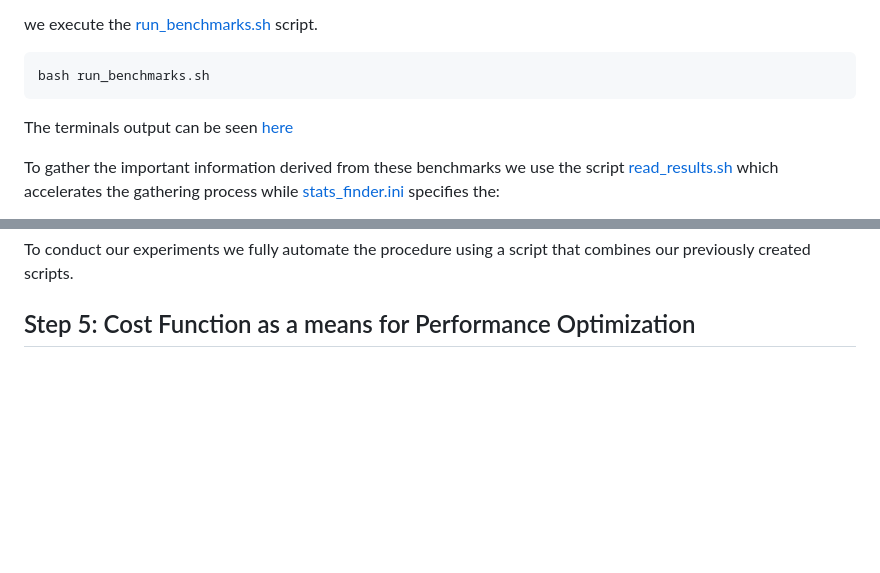
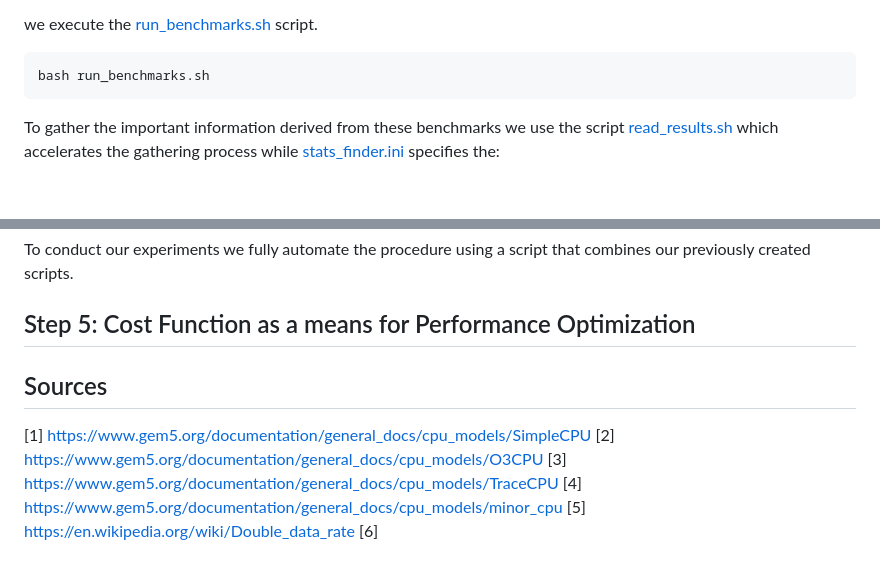
Before and after one commit to Kou-ding/Computer-Architecture, a Markdown page: gem5/gem5.md, 2 parts joined by grey strips. Drawn GitHub-style; blank space fills up the shorter version.

````diff
--- a/gem5/gem5.md
+++ b/gem5/gem5.md
@@ -203,8 +246,6 @@ we execute the [run_benchmarks.sh](/gem5/bash_scripts/run_benchmarks.sh) script.
 bash run_benchmarks.sh
 ```
 
-The terminals output can be seen [here](/gem5/spec_cpu2006/terminal-output.txt)
-
 To gather the important information derived from these benchmarks we use the script [read_results.sh](/gem5/bash_scripts/read_results.sh) which accelerates the gathering process while [stats_finder.ini](/gem5/bash_scripts/stats_finder.ini) specifies the:
 - benchmarks we include in our report,
 - parameters we are searching for in the stats.txt and
@@ -341,3 +386,12 @@ We start off by setting some restrictions sourcing from a theoretical standpoint
 To conduct our experiments we fully automate the procedure using a script that combines our previously created scripts.
 
 ## Step 5: Cost Function as a means for Performance Optimization
+
+
+## Sources
+[1] https://www.gem5.org/documentation/general_docs/cpu_models/SimpleCPU
+[2] https://www.gem5.org/documentation/general_docs/cpu_models/O3CPU
+[3] https://www.gem5.org/documentation/general_docs/cpu_models/TraceCPU
+[4] https://www.gem5.org/documentation/general_docs/cpu_models/minor_cpu
+[5] https://en.wikipedia.org/wiki/Double_data_rate
+[6]
````
Also changed, not shown: other parts of gem5/gem5.md (+51 -4 lines).
